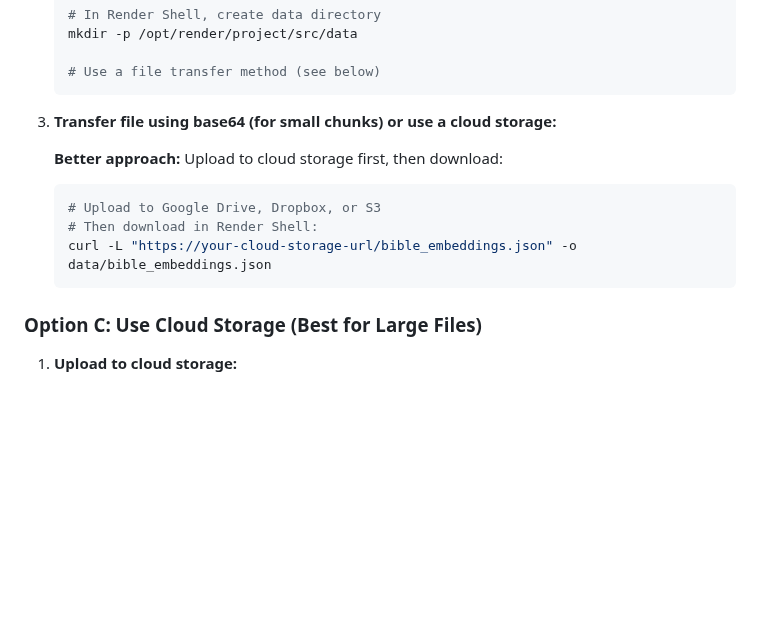
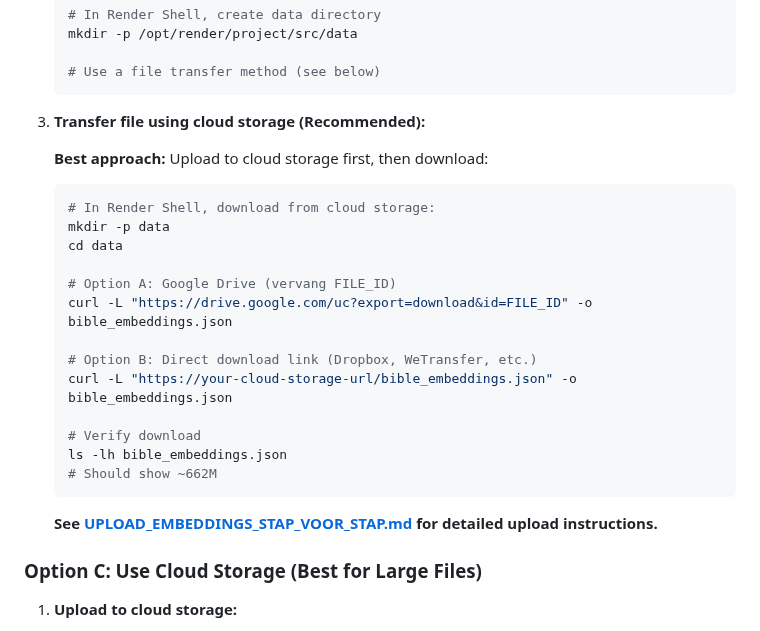
Before and after one commit to raimonvibe/chatbot-java-spring-ai, a Markdown page: EMBEDDINGS_IMPORT_RENDER.md, the part around the change. Rendered like a GitHub page; blank space fills up the shorter version.

````diff
--- a/EMBEDDINGS_IMPORT_RENDER.md
+++ b/EMBEDDINGS_IMPORT_RENDER.md
@@ -71,14 +71,26 @@ SELECT COUNT(*) FROM bible_verses;
    # Use a file transfer method (see below)
    ```
 
-3. **Transfer file using base64 (for small chunks) or use a cloud storage:**
+3. **Transfer file using cloud storage (Recommended):**
 
-   **Better approach:** Upload to cloud storage first, then download:
+   **Best approach:** Upload to cloud storage first, then download:
    ```bash
-   # Upload to Google Drive, Dropbox, or S3
-   # Then download in Render Shell:
-   curl -L "https://your-cloud-storage-url/bible_embeddings.json" -o data/bible_embeddings.json
+   # In Render Shell, download from cloud storage:
+   mkdir -p data
+   cd data
+
+   # Option A: Google Drive (vervang FILE_ID)
+   curl -L "https://drive.google.com/uc?export=download&id=FILE_ID" -o bible_embeddings.json
+
+   # Option B: Direct download link (Dropbox, WeTransfer, etc.)
+   curl -L "https://your-cloud-storage-url/bible_embeddings.json" -o bible_embeddings.json
+
+   # Verify download
+   ls -lh bible_embeddings.json
+   # Should show ~662M
    ```
+
+   **See [UPLOAD_EMBEDDINGS_STAP_VOOR_STAP.md](./UPLOAD_EMBEDDINGS_STAP_VOOR_STAP.md) for detailed upload instructions.**
 
 ### Option C: Use Cloud Storage (Best for Large Files)
 
````
Also changed, not shown: UPLOAD_EMBEDDINGS_STAP_VOOR_STAP.md (added, +213 -0 lines).
